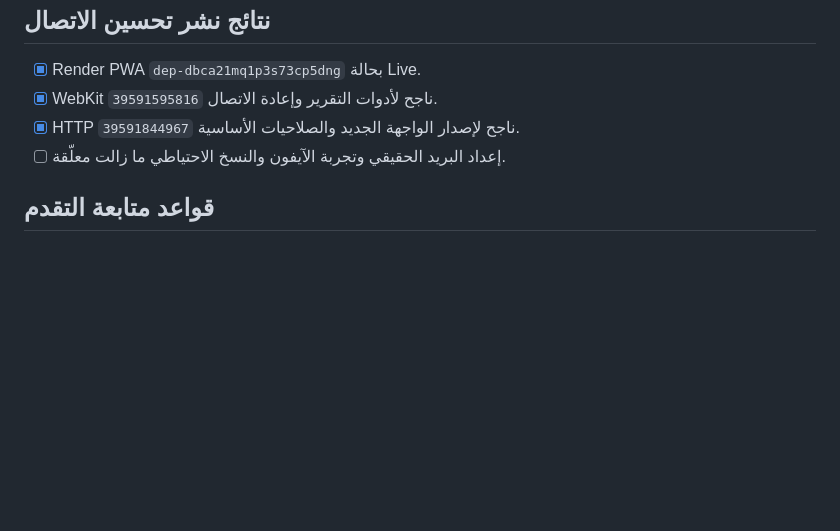
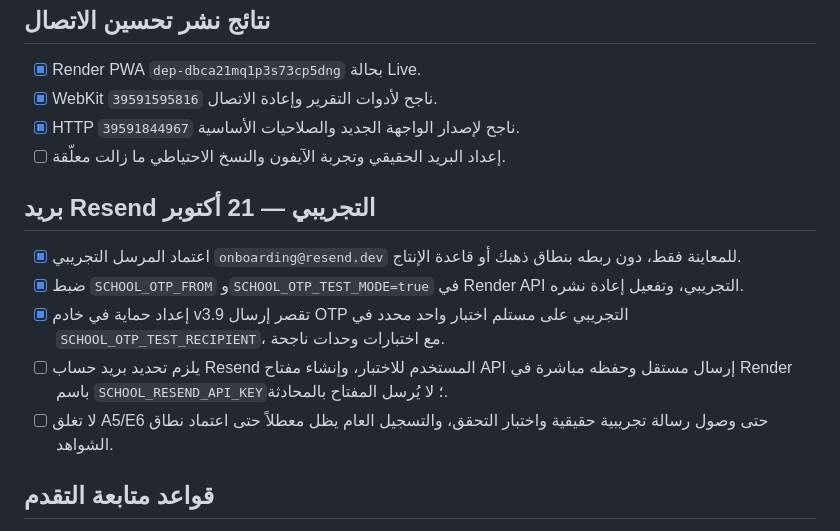
Before and after one commit to ibr7h/student-roster-pwa, a Markdown page: TODO.md, the part around the change. Drawn GitHub-style; blank space fills up the shorter version.

Commit message:
Document isolated Resend sandbox sender setup and remaining secure key and recipient requirements

```diff
--- a/TODO.md
+++ b/TODO.md
@@ -139,6 +139,14 @@
 - [x] HTTP `39591844967` ناجح لإصدار الواجهة الجديد والصلاحيات الأساسية.
 - [ ] إعداد البريد الحقيقي وتجربة الآيفون والنسخ الاحتياطي ما زالت معلّقة.
 
+## بريد Resend التجريبي — 21 أكتوبر
+
+- [x] اعتماد المرسل التجريبي `onboarding@resend.dev` للمعاينة فقط، دون ربطه بنطاق ذهبك أو قاعدة الإنتاج.
+- [x] ضبط `SCHOOL_OTP_FROM` و`SCHOOL_OTP_TEST_MODE=true` في Render API التجريبي، وتفعيل إعادة نشره.
+- [x] إعداد حماية في خادم v3.9 تقصر إرسال OTP التجريبي على مستلم اختبار واحد محدد في `SCHOOL_OTP_TEST_RECIPIENT`، مع اختبارات وحدات ناجحة.
+- [ ] يلزم تحديد بريد حساب Resend المستخدم للاختبار، وإنشاء مفتاح API إرسال مستقل وحفظه مباشرة في Render باسم `SCHOOL_RESEND_API_KEY`؛ لا يُرسل المفتاح بالمحادثة.
+- [ ] لا تغلق A5/E6 حتى وصول رسالة تجريبية حقيقية واختبار التحقق، والتسجيل العام يظل معطلاً حتى اعتماد نطاق الشواهد.
+
 ## قواعد متابعة التقدم
 1. يبدأ العمل دائمًا من أول بند غير مكتمل يعتمد على البنود السابقة؛ يُحدّث هذا الملف داخل فرع العمل نفسه بعد كل خطوة.
 2. لا علامة `[x]` قبل إثبات الاختبار وتوثيق commit أو نتيجة CI؛ تُوثق العوائق بوضوح.
```
